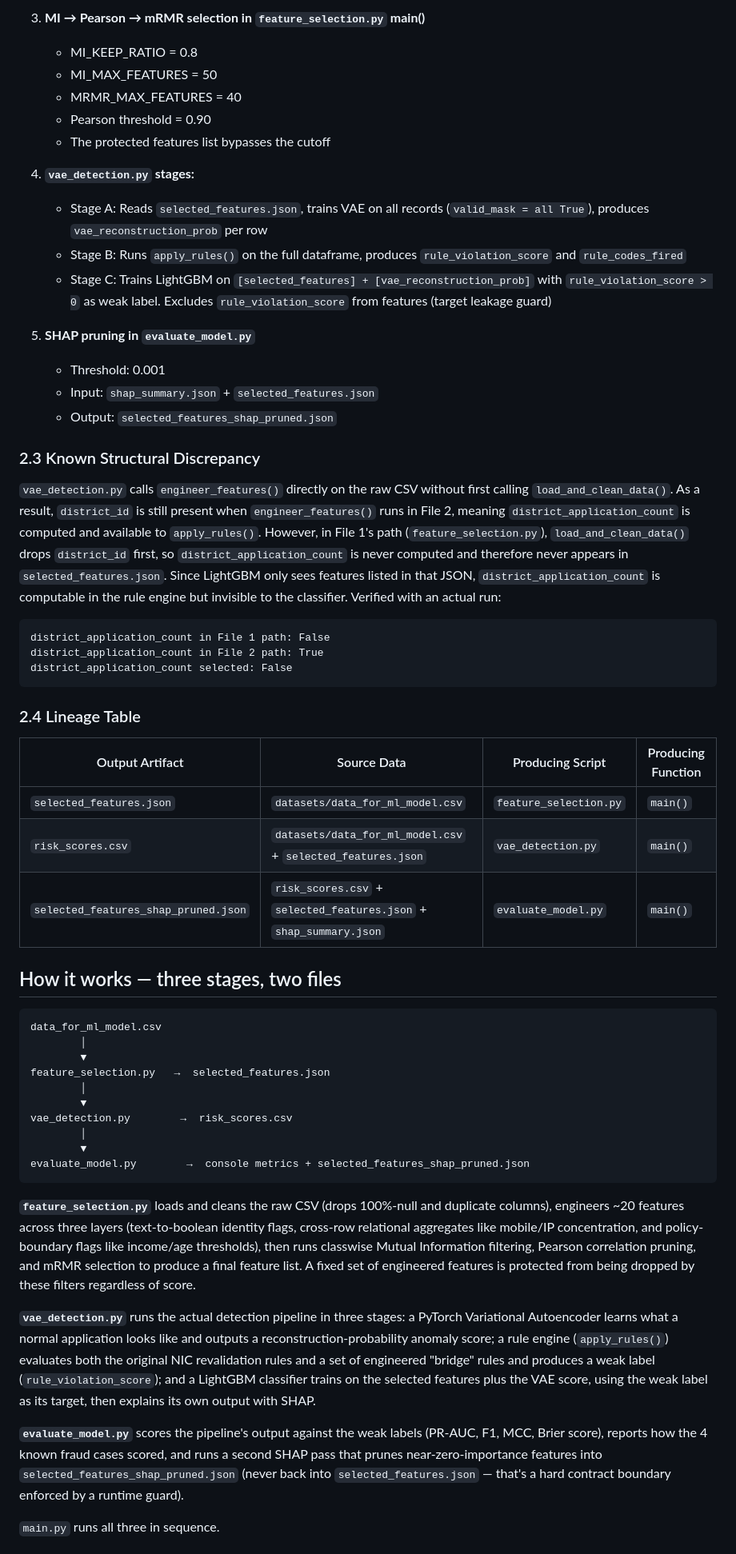
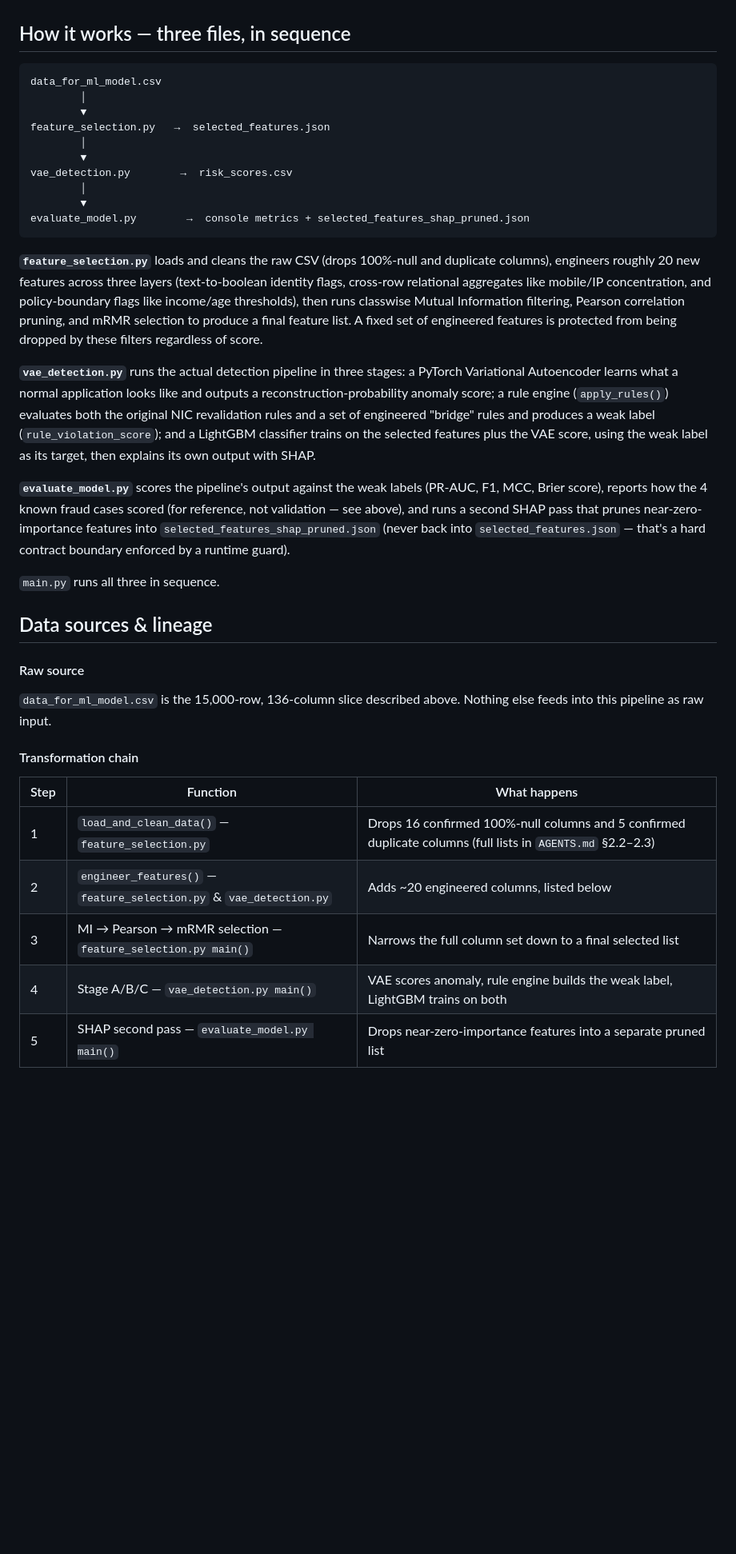
Before and after one commit to Ghostdog007/Scholarship-Fraud-Detection, a Markdown page: README.md, the part around one of its changes. Shown at 80% size. GitHub-like rendering; blank space fills up the shorter version.

````diff
--- a/README.md
+++ b/README.md
@@ -55,38 +28,4 @@ the system is built to work without reliable fraud labels.
-3. **MI → Pearson → mRMR selection in `feature_selection.py` main()**
-   - MI\_KEEP\_RATIO = 0.8
-   - MI\_MAX\_FEATURES = 50
-   - MRMR\_MAX\_FEATURES = 40
-   - Pearson threshold = 0.90
-   - The protected features list bypasses the cutoff
-
-4. **`vae_detection.py` stages:**
-   - Stage A: Reads `selected_features.json`, trains VAE on all records (`valid_mask = all True`), produces `vae_reconstruction_prob` per row
-   - Stage B: Runs `apply_rules()` on the full dataframe, produces `rule_violation_score` and `rule_codes_fired`
-   - Stage C: Trains LightGBM on `[selected_features] + [vae_reconstruction_prob]` with `rule_violation_score > 0` as weak label. Excludes `rule_violation_score` from features (target leakage guard)
-
-5. **SHAP pruning in `evaluate_model.py`**
-   - Threshold: 0.001
-   - Input: `shap_summary.json` + `selected_features.json`
-   - Output: `selected_features_shap_pruned.json`
-
-### 2.3 Known Structural Discrepancy
-
-`vae_detection.py` calls `engineer_features()` directly on the raw CSV without first calling `load_and_clean_data()`. As a result, `district_id` is still present when `engineer_features()` runs in File 2, meaning `district_application_count` is computed and available to `apply_rules()`. However, in File 1's path (`feature_selection.py`), `load_and_clean_data()` drops `district_id` first, so `district_application_count` is never computed and therefore never appears in `selected_features.json`. Since LightGBM only sees features listed in that JSON, `district_application_count` is computable in the rule engine but invisible to the classifier. Verified with an actual run:
-```
-district_application_count in File 1 path: False
-district_application_count in File 2 path: True
-district_application_count selected: False
-```
-
-### 2.4 Lineage Table
-
-| Output Artifact | Source Data | Producing Script | Producing Function |
-|---|---|---|---|
-| `selected_features.json` | `datasets/data_for_ml_model.csv` | `feature_selection.py` | `main()` |
-| `risk_scores.csv` | `datasets/data_for_ml_model.csv` + `selected_features.json` | `vae_detection.py` | `main()` |
-| `selected_features_shap_pruned.json` | `risk_scores.csv` + `selected_features.json` + `shap_summary.json` | `evaluate_model.py` | `main()` |
-
-## How it works — three stages, two files
+## How it works — three files, in sequence
 
 ```
 data_for_ml_model.csv
@@ -102,25 +41,46 @@ evaluate_model.py        →  console metrics + selected_features_shap_pruned.js
 ```
 
 **`feature_selection.py`** loads and cleans the raw CSV (drops 100%-null and
-duplicate columns), engineers ~20 features across three layers (text-to-boolean
-identity flags, cross-row relational aggregates like mobile/IP concentration,
-and policy-boundary flags like income/age thresholds), then runs classwise
-Mutual Information filtering, Pearson correlation pruning, and mRMR selection
-to produce a final feature list. A fixed set of engineered features is
-protected from being dropped by these filters regardless of score.
+duplicate columns), engineers roughly 20 new features across three layers
+(text-to-boolean identity flags, cross-row relational aggregates like
+mobile/IP concentration, and policy-boundary flags like income/age
+thresholds), then runs classwise Mutual Information filtering, Pearson
+correlation pruning, and mRMR selection to produce a final feature list. A
+fixed set of engineered features is protected from being dropped by these
+filters regardless of score.
 
 **`vae_detection.py`** runs the actual detection pipeline in three stages: a
-PyTorch Variational Autoencoder learns what a normal application looks like and
-outputs a reconstruction-probability anomaly score; a rule engine
-(`apply_rules()`) evaluates both the original NIC revalidation rules and a set
-of engineered "bridge" rules and produces a weak label (`rule_violation_score`);
-and a LightGBM classifier trains on the selected features plus the VAE score,
-using the weak label as its target, then explains its own output with SHAP.
+PyTorch Variational Autoencoder learns what a normal application looks like
+and outputs a reconstruction-probability anomaly score; a rule engine
+(`apply_rules()`) evaluates both the original NIC revalidation rules and a
+set of engineered "bridge" rules and produces a weak label
+(`rule_violation_score`); and a LightGBM classifier trains on the selected
+features plus the VAE score, using the weak label as its target, then
+explains its own output with SHAP.
 
 **`evaluate_model.py`** scores the pipeline's output against the weak labels
-(PR-AUC, F1, MCC, Brier score), reports how the 4 known fraud cases scored, and
-runs a second SHAP pass that prunes near-zero-importance features into
+(PR-AUC, F1, MCC, Brier score), reports how the 4 known fraud cases scored
+(for reference, not validation — see above), and runs a second SHAP pass that
+prunes near-zero-importance features into
 `selected_features_shap_pruned.json` (never back into `selected_features.json`
 — that's a hard contract boundary enforced by a runtime guard).
 
 `main.py` runs all three in sequence.
+
+## Data sources & lineage
+
+#### Raw source
+
+`data_for_ml_model.csv` is the 15,000-row, 136-column slice described above.
+Nothing else feeds into this pipeline as raw input.
+
+#### Transformation chain
+
+| Step | Function | What happens |
+|---|---|---|
+| 1 | `load_and_clean_data()` — `feature_selection.py` | Drops 16 confirmed 100%-null columns and 5 confirmed duplicate columns (full lists in `AGENTS.md` §2.2–2.3) |
+| 2 | `engineer_features()` — `feature_selection.py` & `vae_detection.py` | Adds ~20 engineered columns, listed below |
+| 3 | MI → Pearson → mRMR selection — `feature_selection.py main()` | Narrows the full column set down to a final selected list |
+| 4 | Stage A/B/C — `vae_detection.py main()` | VAE scores anomaly, rule engine builds the weak label, LightGBM trains on both |
+| 5 | SHAP second pass — `evaluate_model.py main()` | Drops near-zero-importance features into a separate pruned list |
+
````
Also changed, not shown: other parts of README.md (+96 -90 lines).
